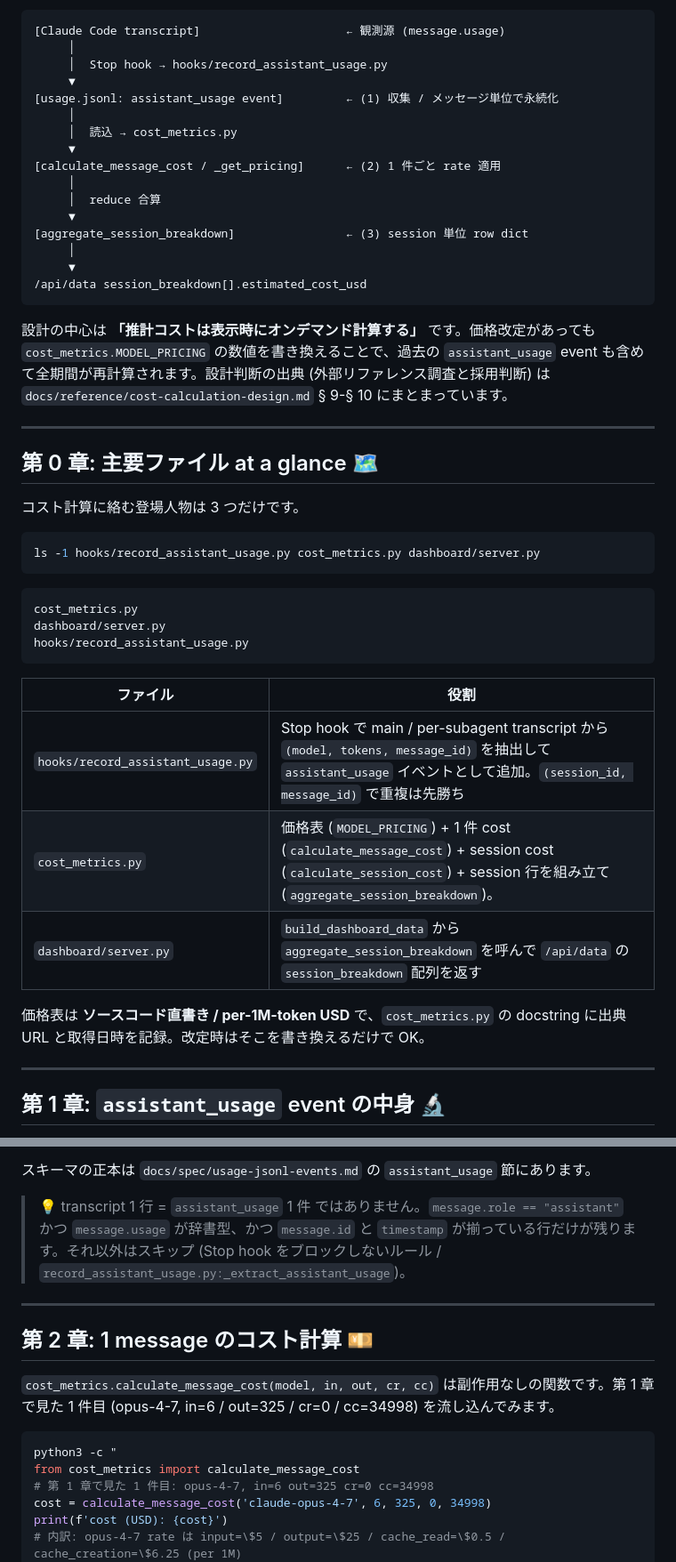
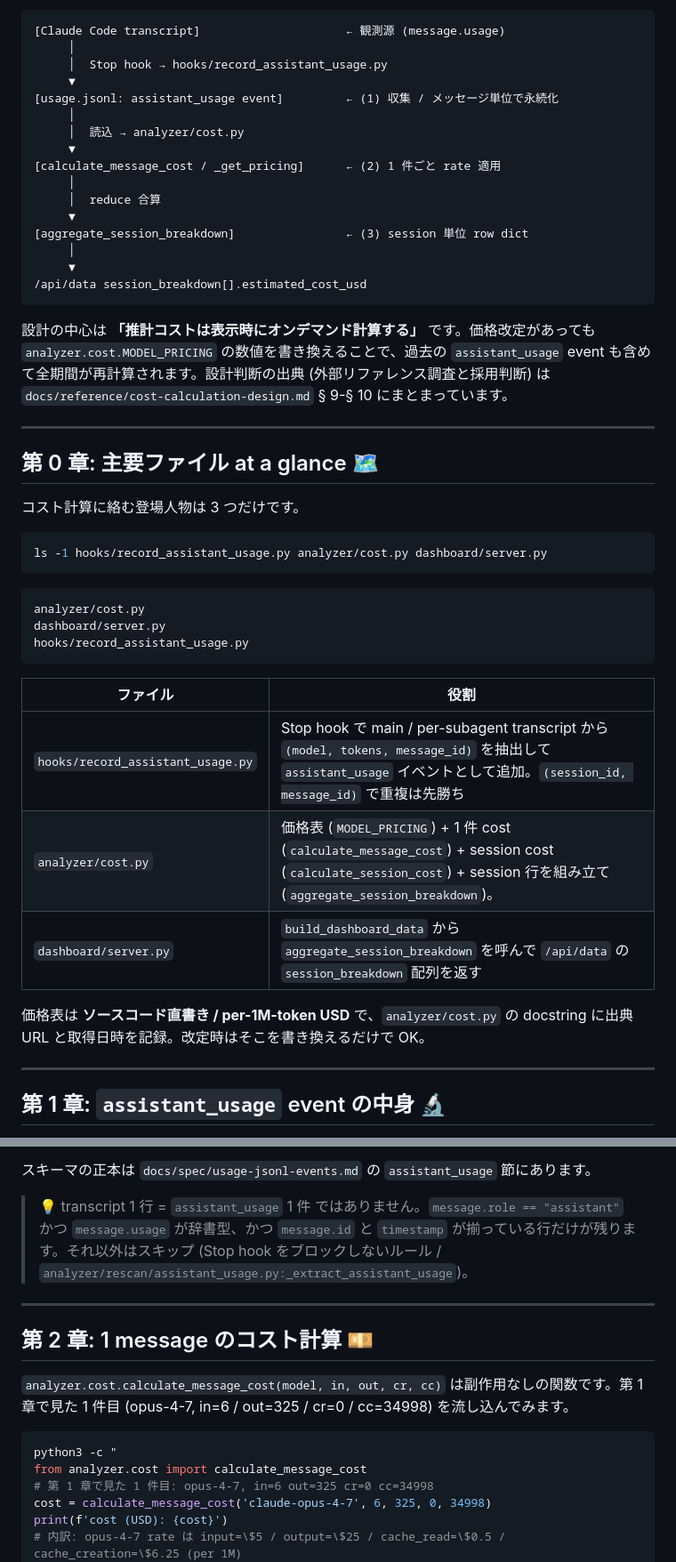
Before and after one commit to tetran/claude-transcript-analyzer, a Markdown page: docs/walkthrough/cost-calculation.md, 2 parts joined by grey strips. Shown at 89% size. Drawn GitHub-style.

````diff
--- a/docs/walkthrough/cost-calculation.md
+++ b/docs/walkthrough/cost-calculation.md
@@ -27,7 +27,7 @@
          ▼
     [usage.jsonl: assistant_usage event]         ← (1) 収集 / メッセージ単位で永続化
          │
-         │  読込 → cost_metrics.py
+         │  読込 → analyzer/cost.py
          ▼
     [calculate_message_cost / _get_pricing]      ← (2) 1 件ごと rate 適用
          │
@@ -38,7 +38,7 @@
          ▼
     /api/data session_breakdown[].estimated_cost_usd
 
-設計の中心は **「推計コストは表示時にオンデマンド計算する」** です。価格改定があっても `cost_metrics.MODEL_PRICING` の数値を書き換えることで、過去の `assistant_usage` event も含めて全期間が再計算されます。設計判断の出典 (外部リファレンス調査と採用判断) は `docs/reference/cost-calculation-design.md` § 9-§ 10 にまとまっています。
+設計の中心は **「推計コストは表示時にオンデマンド計算する」** です。価格改定があっても `analyzer.cost.MODEL_PRICING` の数値を書き換えることで、過去の `assistant_usage` event も含めて全期間が再計算されます。設計判断の出典 (外部リファレンス調査と採用判断) は `docs/reference/cost-calculation-design.md` § 9-§ 10 にまとまっています。
 
 ---
 
@@ -47,11 +47,11 @@
 コスト計算に絡む登場人物は 3 つだけです。
 
 ```bash
-ls -1 hooks/record_assistant_usage.py cost_metrics.py dashboard/server.py
+ls -1 hooks/record_assistant_usage.py analyzer/cost.py dashboard/server.py
 ```
 
 ```output
-cost_metrics.py
+analyzer/cost.py
 dashboard/server.py
 hooks/record_assistant_usage.py
 ```
@@ -59,10 +59,10 @@ hooks/record_assistant_usage.py
 | ファイル | 役割 |
 |---|---|
 | `hooks/record_assistant_usage.py` | Stop hook で main / per-subagent transcript から `(model, tokens, message_id)` を抽出して `assistant_usage` イベントとして追加。`(session_id, message_id)` で重複は先勝ち |
-| `cost_metrics.py` | 価格表 (`MODEL_PRICING`) + 1 件 cost (`calculate_message_cost`) + session cost (`calculate_session_cost`) + session 行を組み立て (`aggregate_session_breakdown`)。|
+| `analyzer/cost.py` | 価格表 (`MODEL_PRICING`) + 1 件 cost (`calculate_message_cost`) + session cost (`calculate_session_cost`) + session 行を組み立て (`aggregate_session_breakdown`)。|
 | `dashboard/server.py` | `build_dashboard_data` から `aggregate_session_breakdown` を呼んで `/api/data` の `session_breakdown` 配列を返す |
 
-価格表は **ソースコード直書き / per-1M-token USD** で、`cost_metrics.py` の docstring に出典 URL と取得日時を記録。改定時はそこを書き換えるだけで OK。
+価格表は **ソースコード直書き / per-1M-token USD** で、`analyzer/cost.py` の docstring に出典 URL と取得日時を記録。改定時はそこを書き換えるだけで OK。
 
 ---
 
@@ -135,17 +135,17 @@ for line in open('docs/walkthrough/fixtures/cost-sample.jsonl'):
 
 スキーマの正本は `docs/spec/usage-jsonl-events.md` の `assistant_usage` 節にあります。
 
-> 💡 transcript 1 行 = `assistant_usage` 1 件 ではありません。`message.role == "assistant"` かつ `message.usage` が辞書型、かつ `message.id` と `timestamp` が揃っている行だけが残ります。それ以外はスキップ (Stop hook をブロックしないルール / `record_assistant_usage.py:_extract_assistant_usage`)。
+> 💡 transcript 1 行 = `assistant_usage` 1 件 ではありません。`message.role == "assistant"` かつ `message.usage` が辞書型、かつ `message.id` と `timestamp` が揃っている行だけが残ります。それ以外はスキップ (Stop hook をブロックしないルール / `analyzer/rescan/assistant_usage.py:_extract_assistant_usage`)。
 
 ---
 
 ## 第 2 章: 1 message のコスト計算 💴
 
-`cost_metrics.calculate_message_cost(model, in, out, cr, cc)` は副作用なしの関数です。第 1 章で見た 1 件目 (opus-4-7, in=6 / out=325 / cr=0 / cc=34998) を流し込んでみます。
+`analyzer.cost.calculate_message_cost(model, in, out, cr, cc)` は副作用なしの関数です。第 1 章で見た 1 件目 (opus-4-7, in=6 / out=325 / cr=0 / cc=34998) を流し込んでみます。
 
 ```bash
 python3 -c "
-from cost_metrics import calculate_message_cost
+from analyzer.cost import calculate_message_cost
 # 第 1 章で見た 1 件目: opus-4-7, in=6 out=325 cr=0 cc=34998
 cost = calculate_message_cost('claude-opus-4-7', 6, 325, 0, 34998)
 print(f'cost (USD): {cost}')
````
Also changed, not shown: other parts of docs/walkthrough/cost-calculation.md (+10 -10 lines), docs/walkthrough/data-flow.md (+15 -7 lines).
